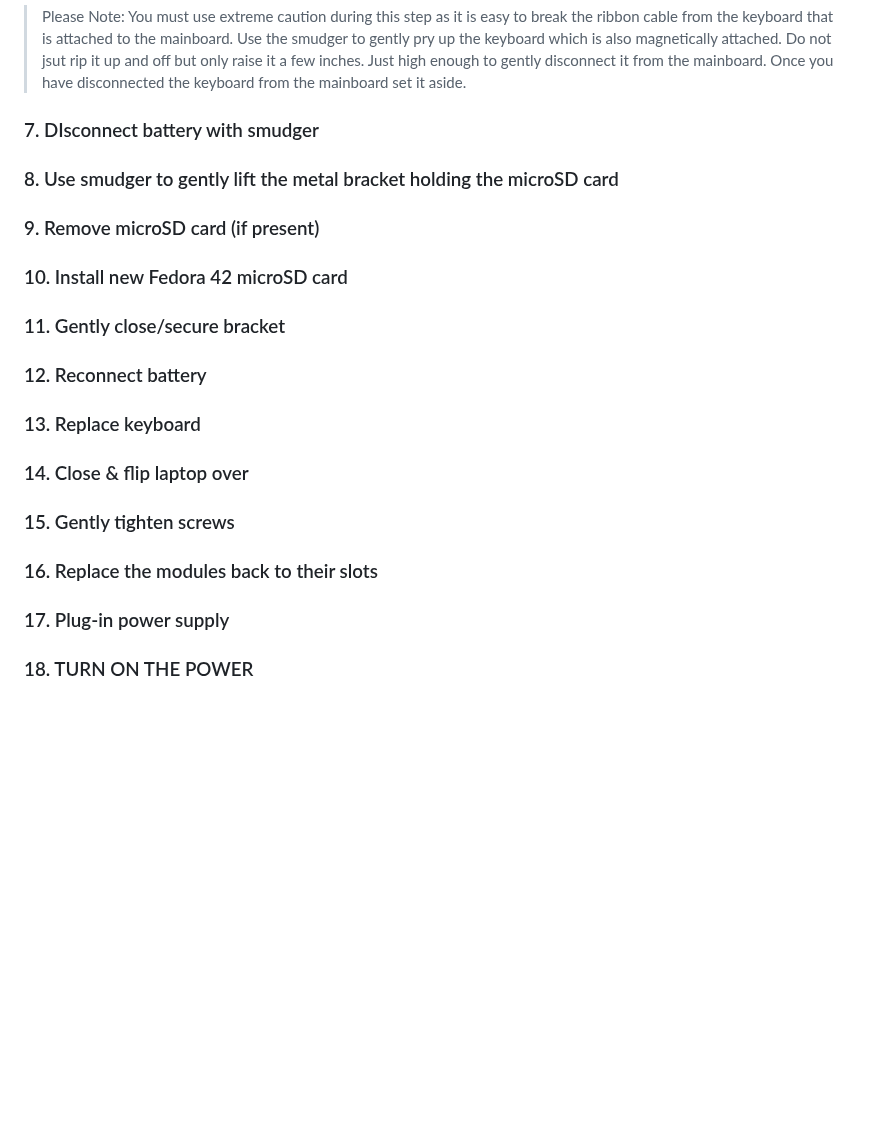
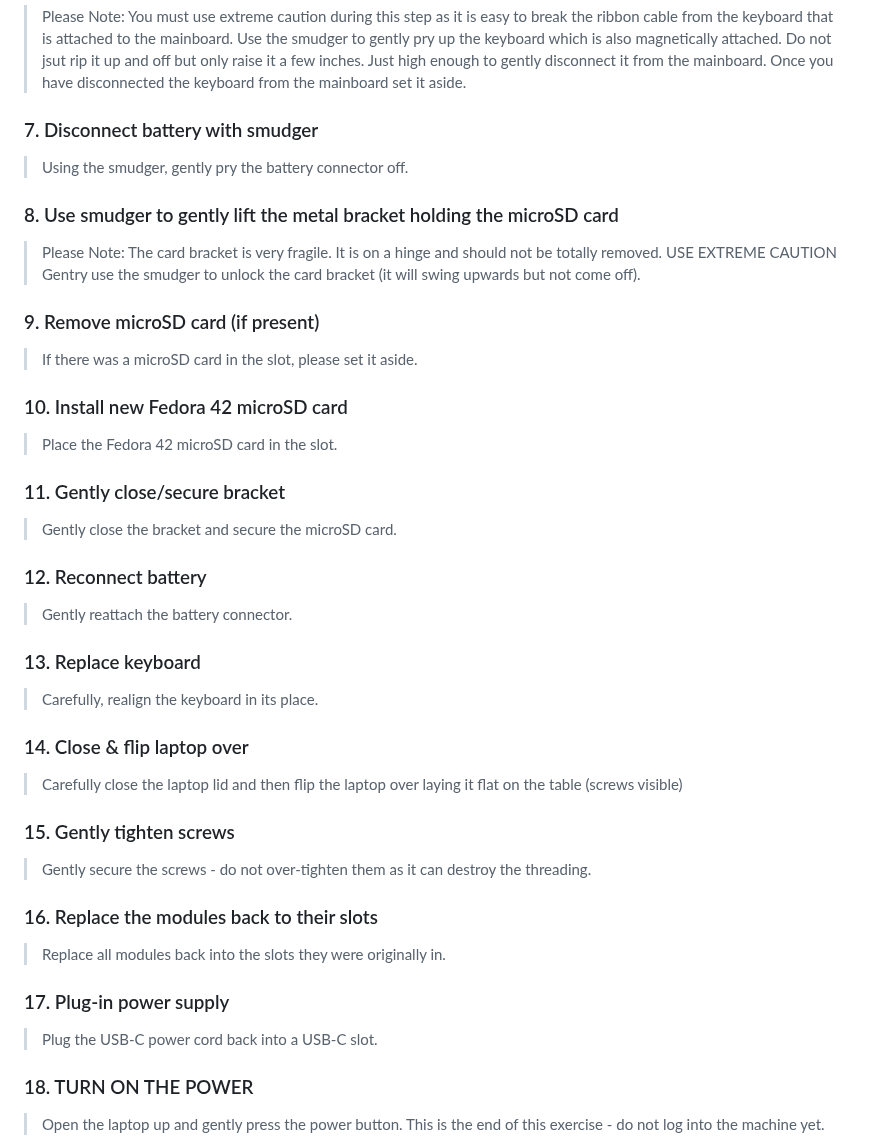
Before and after one commit to mattstonge/riscv_summit_devdays_fedora_AI_workshop, a Markdown page: riscv-workshop.md, the part around the change. Rendered like a GitHub page; blank space fills up the shorter version.

Commit message:
updated lab one - laptop

```diff
--- a/riscv-workshop.md
+++ b/riscv-workshop.md
@@ -56,27 +56,40 @@ Since we have flashed the microSD cards in advance (for time saving measures), w
 > Please Note: You must use extreme caution during this step as it is easy to break the ribbon cable from the keyboard that is attached to the mainboard.
 > Use the smudger to gently pry up the keyboard which is also magnetically attached. Do not jsut rip it up and off but only raise it a few inches. Just high enough to gently disconnect it from the mainboard. Once you have disconnected the keyboard from the mainboard set it aside.
 
-### 7. DIsconnect battery with smudger
+### 7. Disconnect battery with smudger
+> Using the smudger, gently pry the battery connector off.
 
 ### 8. Use smudger to gently lift the metal bracket holding the microSD card
+> Please Note: The card bracket is very fragile. It is on a hinge and should not be totally removed.
+> USE EXTREME CAUTION
+> Gentry use the smudger to unlock the card bracket (it will swing upwards but not come off).
 
 ### 9. Remove microSD card (if present)
+> If there was a microSD card in the slot, please set it aside.
 
 ### 10. Install new Fedora 42 microSD card
+> Place the Fedora 42 microSD card in the slot.
 
 ### 11. Gently close/secure bracket
+> Gently close the bracket and secure the microSD card.
 
 ### 12. Reconnect battery
+> Gently reattach the battery connector.
 
 ### 13. Replace keyboard
+> Carefully, realign the keyboard in its place.
 
 ### 14. Close & flip laptop over
+> Carefully close the laptop lid and then flip the laptop over laying it flat on the table (screws visible)
 
 ### 15. Gently tighten screws
+> Gently secure the screws - do not over-tighten them as it can destroy the threading.
 
 ### 16. Replace the modules back to their slots
-
+> Replace all modules back into the slots they were originally in.
 ### 17. Plug-in power supply
+> Plug the USB-C power cord back into a USB-C slot.
 
 ### 18. TURN ON THE POWER
+> Open the laptop up and gently press the power button.
 > This is the end of this exercise - do not log into the machine yet.
```
